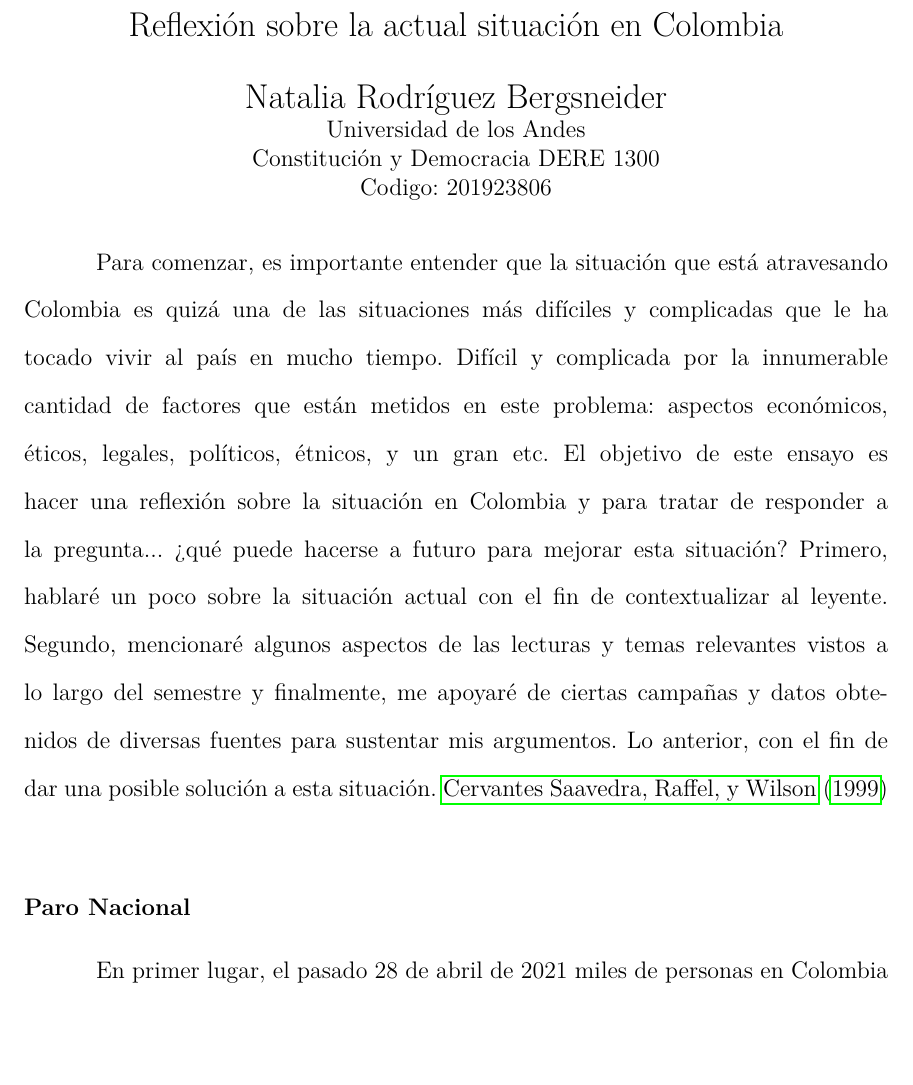
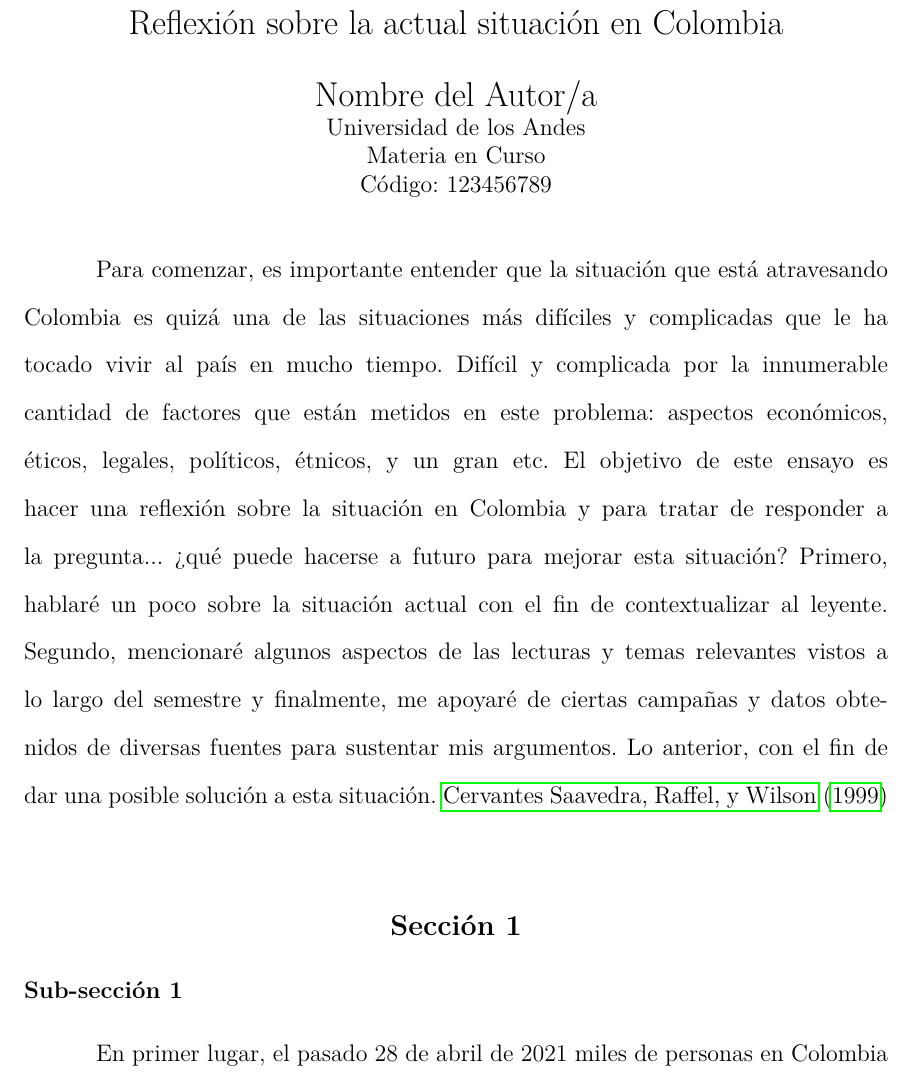
Before and after one commit to abergsneider/APA7-modelo, a LaTeX paper (main.tex): part of page 1 of 6, cut so that both start at the same text, the shorter picture padded with empty space. Compiled offline with pdfLaTeX.

Commit message:
Modificaciones iniciales

```diff
--- a/main.tex
+++ b/main.tex
@@ -16,24 +17,26 @@
 \selectlanguage{spanish}
 \useunder{\uline}{\ul}{}
 \newcommand{\myparagraph}[1]{\paragraph{#1}\mbox{}\\}
-
-% Portada
+%------------------------------------------------------
+%	Portada
 %\thispagestyle{empty}
 \title{\Large Reflexión sobre la actual situación en Colombia}
 \shorttitle{Reflexión sobre la actual situación en Colombia}
-\author{Natalia Rodríguez Bergsneider}
-\affiliation{Universidad de los Andes\\ Constitución y Democracia DERE 1300\\ Codigo: 201923806}
-\course{Código: 201923806}
+\author{Nombre del Autor/a}
+\affiliation{Universidad de los Andes\\ Materia en Curso\\ Código: 123456789}
+%\course{Código: 201923806}
 %\professor{Nombre del docente}
 %\duedate{Fecha}
+%------------------------------------------------------
 
-% De aqui para abajo empieza el documento [AB]
+
+% De aquí para abajo empieza el documento [AB]
 \begin{document}
 \vspace*{-2cm}      % removes vertical space on title section [AB]
 \maketitle          % PORTADA, quitar "%" al principio para activar
 
-
-    % Índices
+%------------------------------------------------------
+%	Índices
 %\pagenumbering{roman}
     % Contenido
 %\renewcommand\contentsname{\largeÍndice}
@@ -48,21 +51,19 @@
 %\renewcommand{\listtablename}{\largeÍndice de tablas}
 %\listoftables
 %\newpage
-%\noindent Universidad de los Andes\\
-%\noindent Constitución y Democracia DERE 1300\\
-%\noindent Natalia Rodríguez Bergsneider\\
-%\noindent Código: 201923806\\
-
-% Cuerpo
+%------------------------------------------------------
+%   Cuerpo
 \pagenumbering{arabic}
 
 %\section{\large Reflexión sobre la actual situación en Colombia}
-\doublespacing % delete for single spacing [AB]
+\doublespacing % espacio entre renglón doble [AB]
+
+% Abstracto
 Para comenzar, es importante entender que la situación que está atravesando Colombia es quizá una de las situaciones más difíciles y complicadas que le ha tocado vivir al país en mucho tiempo. Difícil y complicada por la innumerable cantidad de factores que están metidos en este problema: aspectos económicos, éticos, legales, políticos, étnicos, y un gran etc. El objetivo de este ensayo es hacer una reflexión sobre la situación en Colombia y para tratar de responder a la pregunta... ¿qué puede hacerse a futuro para mejorar esta situación? Primero, hablaré un poco sobre la situación actual con el fin de contextualizar al leyente. Segundo, mencionaré algunos aspectos de las lecturas y temas relevantes vistos a lo largo del semestre y finalmente, me apoyaré de ciertas campañas y datos obtenidos de diversas fuentes para sustentar mis argumentos. Lo anterior, con el fin de dar una posible solución a esta situación.
 \noindent \maskCitet{cervantes1999}\\
 
-
-\subsection{Paro Nacional}
+\section{\large Sección 1}
+\subsection{Sub-sección 1}
 En primer lugar, el pasado 28 de abril de 2021 miles de personas en Colombia y a nivel mundial salieron a las calles en forma de protesta y rechazo al proyecto de reforma tributaria del gobierno del actual presidente Iván Duque. Si bien todo empezó de manera pacífica al finalizar el día y con la primera noticia donde confirmaron la muerte de una persona todo se torno oscuro. En diferentes ciudades de Colombia como \ Bogotá, Medellín y Cali hubieron diferentes disturbios, incendios, actos de vandalismo y hasta heridos. Por lo tanto, ¿qué es lo que está pasando?...
 
 
```
Also changed, not shown: main.tex (3 more changed lines).
